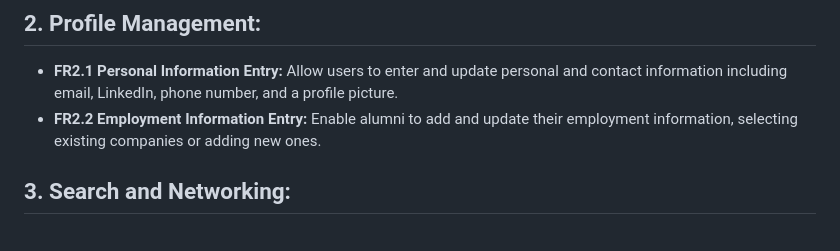
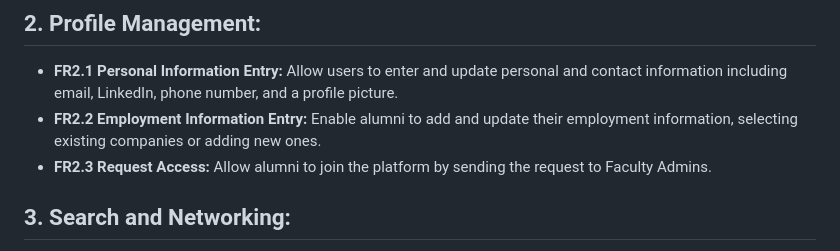
Before and after one commit to RAFSoftLab/raf-alumni, a Markdown page: docs/Requirements.md, the part around the change. Drawn GitHub-style.

```diff
--- a/docs/Requirements.md
+++ b/docs/Requirements.md
@@ -13,6 +13,7 @@ Below is a detailed list of the functional requirements essential for the succes
 ## 2. **Profile Management:**
    - **FR2.1 Personal Information Entry:** Allow users to enter and update personal and contact information including email, LinkedIn, phone number, and a profile picture.
    - **FR2.2 Employment Information Entry:** Enable alumni to add and update their employment information, selecting existing companies or adding new ones.
+   - **FR2.3 Request Access:** Allow alumni to join the platform by sending the request to Faculty Admins.
 
 ## 3. **Search and Networking:**
    - **FR3.1 Alumni Search Functionality:** Implement a search function for alumni to find and view profiles of other alumni based on criteria like name, study program, year of graduation, or company.
```
